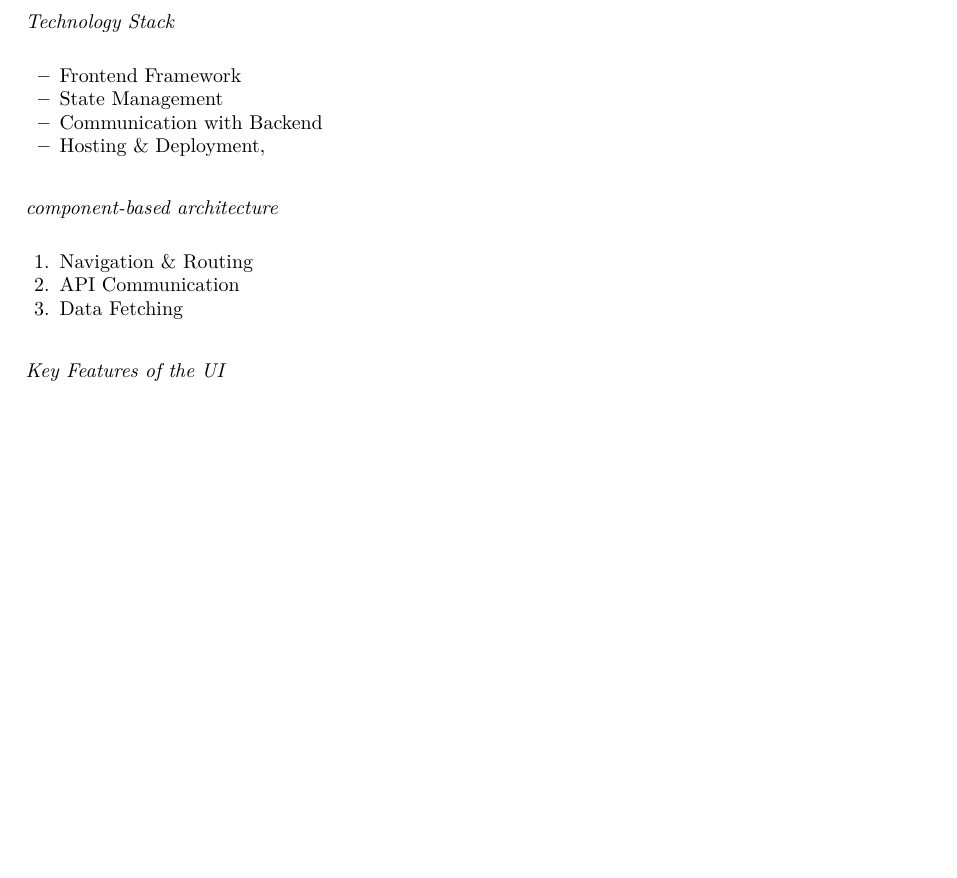
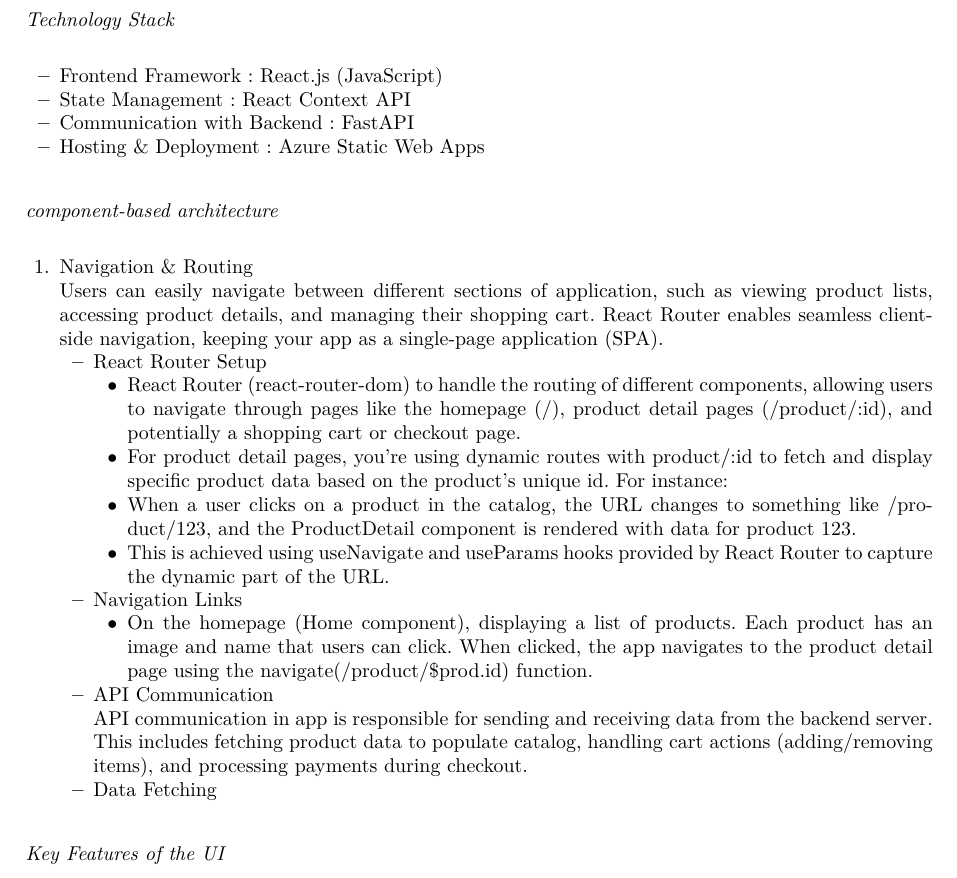
Before and after one commit to Helly2010/Cloud-Computing-Project, a LaTeX paper (documentation/final_report/milestone3/milestone_3.tex): part of page 2 of 5, cut so that both start at the same text, the shorter picture padded with empty space. Compiled offline with pdfLaTeX.

Commit message:
navigation & routing added

```diff
--- a/documentation/final_report/milestone3/milestone_3.tex
+++ b/documentation/final_report/milestone3/milestone_3.tex
@@ -170,18 +170,34 @@ Detailed description of the three-tier structure with CSP service mapping
 \subsubsection{Presentation-Tier (Frontend) - User Interface (UI)}
 \paragraph{Technology Stack}
 \begin{itemize}
-    \item Frontend Framework
-    \item State Management
-    \item Communication with Backend
-    \item Hosting \& Deployment‚
+    \item Frontend Framework : React.js (JavaScript)
+    \item State Management : React Context API
+    \item Communication with Backend : FastAPI
+    \item Hosting \& Deployment : Azure Static Web Apps
 
 \end{itemize}
 
 \paragraph{component-based architecture}
 \begin{enumerate}
-    \item Navigation \& Routing
-    \item API Communication
-    \item Data Fetching
+    \item Navigation \& Routing \\
+    Users can easily navigate between different sections of application, such as viewing product lists, accessing product details, and managing their shopping cart. React Router enables seamless client-side navigation, keeping your app as a single-page application (SPA).
+    \begin{itemize}
+        \item React Router Setup
+        \begin{itemize}
+            \item React Router (react-router-dom) to handle the routing of different components, allowing users to navigate through pages like the homepage (/), product detail pages (/product/:id), and potentially a shopping cart or checkout page.
+            \item For product detail pages, you're using dynamic routes with product/:id to fetch and display specific product data based on the product’s unique id. For instance:
+            \item When a user clicks on a product in the catalog, the URL changes to something like /product/123, and the ProductDetail component is rendered with data for product 123.
+            \item This is achieved using useNavigate and useParams hooks provided by React Router to capture the dynamic part of the URL.
+        \end{itemize}
+        \
+        \item Navigation Links
+        \begin{itemize}
+            \item On the homepage (Home component), displaying a list of products. Each product has an image and name that users can click. When clicked, the app navigates to the product detail page using the navigate(/product/\${prod.id}) function.
+        \end{itemize}
+            \item API Communication \\
+            API communication in app is responsible for sending and receiving data from the backend server. This includes fetching product data to populate catalog, handling cart actions (adding/removing items), and processing payments during checkout.
+        \item Data Fetching
+    \end{itemize}
 
 \end{enumerate}
 \paragraph{Key Features of the UI}
```
Also changed, not shown: documentation/final_report/milestone3/milestone_3.pdf, documentation/final_report/milestone3/milestone_3.tex (1 more changed lines).
